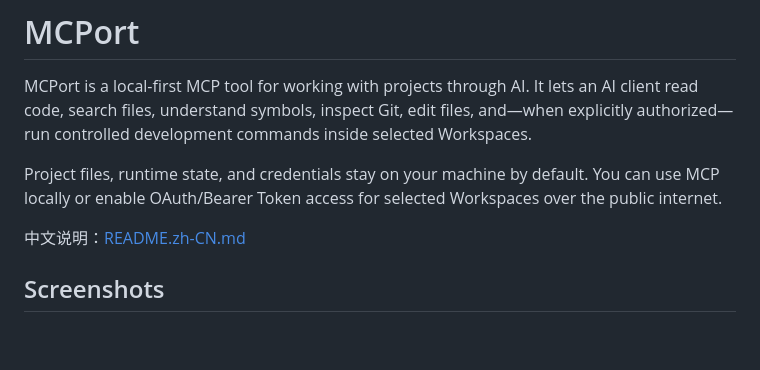
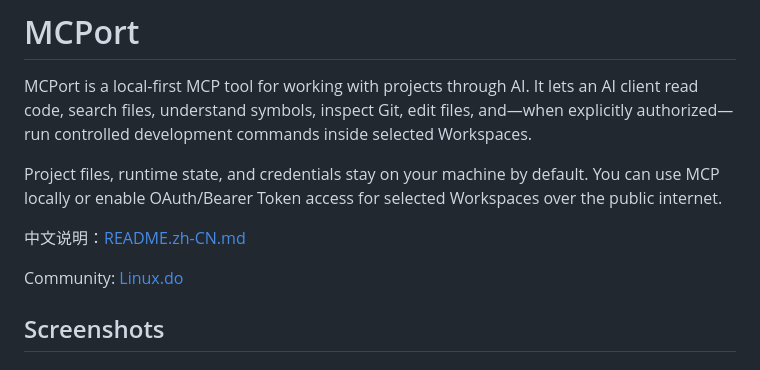
Before and after one commit to sky32/mcport, a Markdown page: README.md, the part around the change. Drawn GitHub-style; blank space fills up the shorter version.

```diff
--- a/README.md
+++ b/README.md
@@ -15,6 +15,8 @@ MCPort is a local-first MCP tool for working with projects through AI. It lets a
 Project files, runtime state, and credentials stay on your machine by default. You can use MCP locally or enable OAuth/Bearer Token access for selected Workspaces over the public internet.
 
 中文说明：[README.zh-CN.md](README.zh-CN.md)
+
+Community: [Linux.do](https://linux.do/)
 
 ## Screenshots
 
```
Also changed, not shown: README.zh-CN.md (+2 -0 lines).
